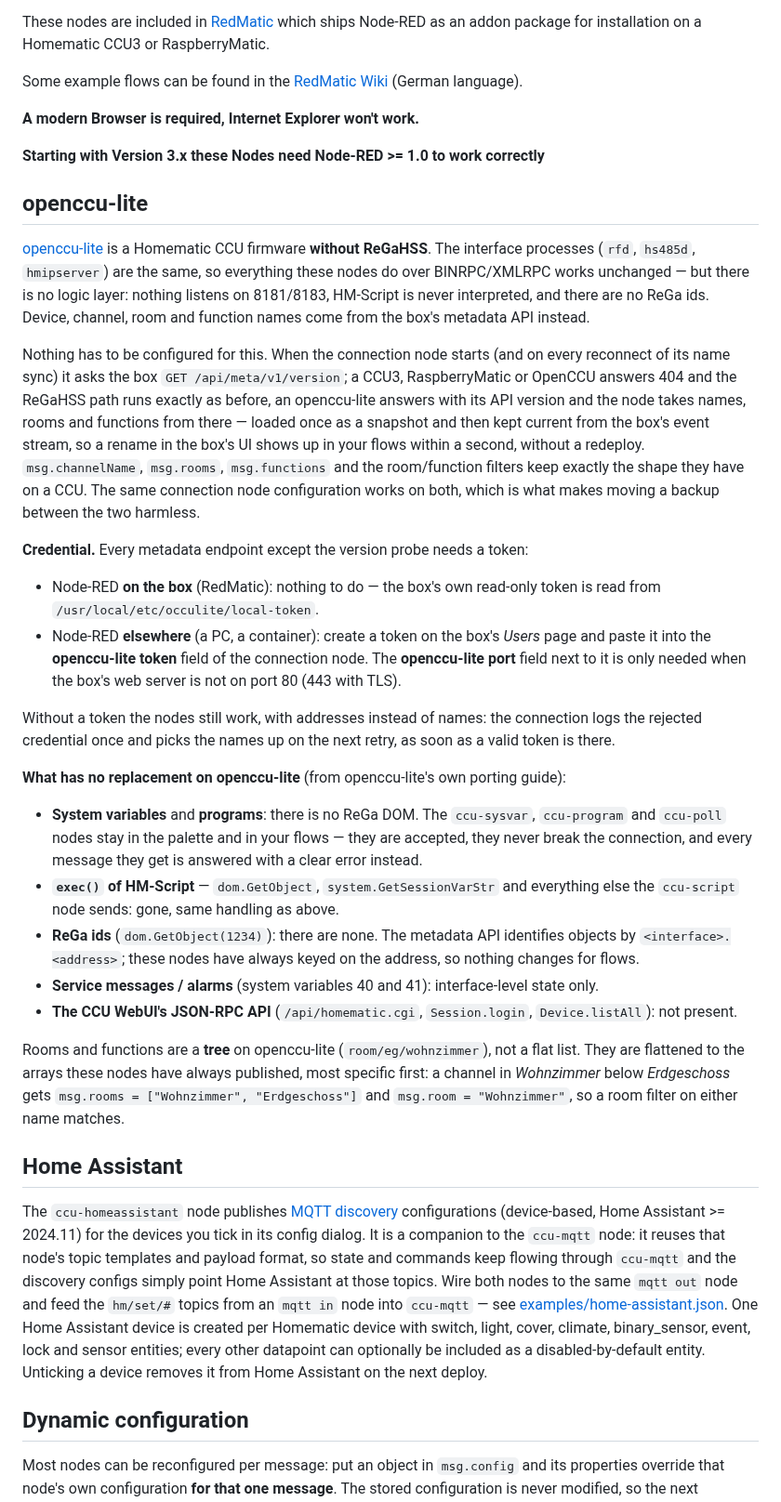
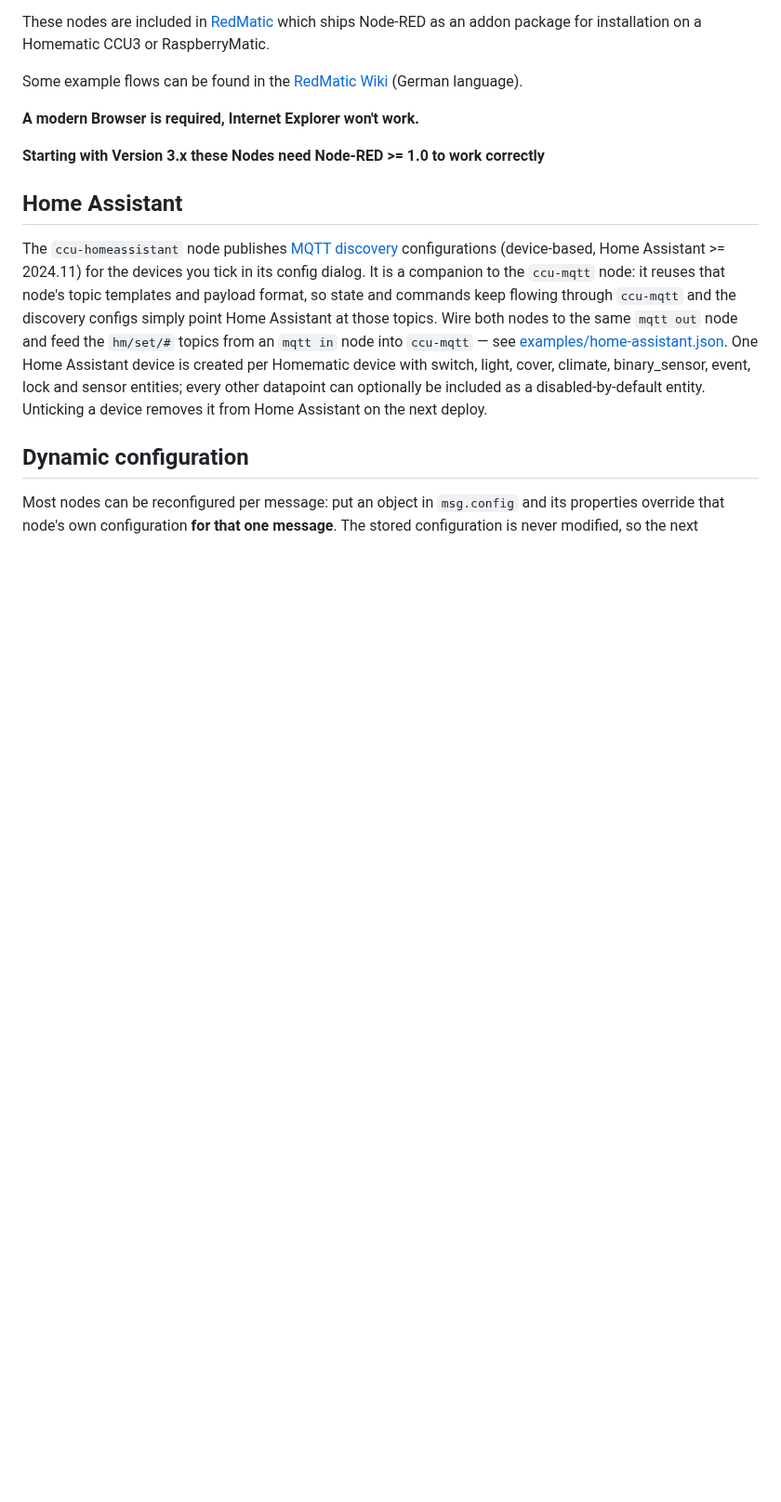
Before and after one commit to rdmtc/node-red-contrib-ccu, a Markdown page: README.md, the part around the change. Shown at 93% size. GitHub-like rendering; blank space fills up the shorter version.

Commit message:
docs: openccu-lite section and changelog entries removed
Co-Authored-By: Claude Opus 5 (1M context) <noreply@anthropic.com>

```diff
--- a/README.md
+++ b/README.md
@@ -27,48 +27,6 @@ Some example flows can be found in the [RedMatic Wiki](https://github.com/rdmtc/
 **A modern Browser is required, Internet Explorer won't work.**
 
 **Starting with Version 3.x these Nodes need Node-RED >= 1.0 to work correctly**
-
-## openccu-lite
-
-[openccu-lite](https://github.com/hobbyquaker/openccu-lite) is a Homematic CCU firmware **without ReGaHSS**. The
-interface processes (`rfd`, `hs485d`, `hmipserver`) are the same, so everything these nodes do over BINRPC/XMLRPC works
-unchanged — but there is no logic layer: nothing listens on 8181/8183, HM-Script is never interpreted, and there are no
-ReGa ids. Device, channel, room and function names come from the box's metadata API instead.
-
-Nothing has to be configured for this. When the connection node starts (and on every reconnect of its name sync) it
-asks the box `GET /api/meta/v1/version`; a CCU3, RaspberryMatic or OpenCCU answers 404 and the ReGaHSS path runs exactly
-as before, an openccu-lite answers with its API version and the node takes names, rooms and functions from there —
-loaded once as a snapshot and then kept current from the box's event stream, so a rename in the box's UI shows up in
-your flows within a second, without a redeploy. `msg.channelName`, `msg.rooms`, `msg.functions` and the room/function
-filters keep exactly the shape they have on a CCU. The same connection node configuration works on both, which is what
-makes moving a backup between the two harmless.
-
-**Credential.** Every metadata endpoint except the version probe needs a token:
-
-- Node-RED **on the box** (RedMatic): nothing to do — the box's own read-only token is read from
-  `/usr/local/etc/occulite/local-token`.
-- Node-RED **elsewhere** (a PC, a container): create a token on the box's _Users_ page and paste it into the
-  **openccu-lite token** field of the connection node. The **openccu-lite port** field next to it is only needed when
-  the box's web server is not on port 80 (443 with TLS).
-
-Without a token the nodes still work, with addresses instead of names: the connection logs the rejected credential once
-and picks the names up on the next retry, as soon as a valid token is there.
-
-**What has no replacement on openccu-lite** (from openccu-lite's own porting guide):
-
-- **System variables** and **programs**: there is no ReGa DOM. The `ccu-sysvar`, `ccu-program` and `ccu-poll` nodes stay
-  in the palette and in your flows — they are accepted, they never break the connection, and every message they get is
-  answered with a clear error instead.
-- **`exec()` of HM-Script** — `dom.GetObject`, `system.GetSessionVarStr` and everything else the `ccu-script` node
-  sends: gone, same handling as above.
-- **ReGa ids** (`dom.GetObject(1234)`): there are none. The metadata API identifies objects by
-  `<interface>.<address>`; these nodes have always keyed on the address, so nothing changes for flows.
-- **Service messages / alarms** (system variables 40 and 41): interface-level state only.
-- **The CCU WebUI's JSON-RPC API** (`/api/homematic.cgi`, `Session.login`, `Device.listAll`): not present.
-
-Rooms and functions are a **tree** on openccu-lite (`room/eg/wohnzimmer`), not a flat list. They are flattened to the
-arrays these nodes have always published, most specific first: a channel in _Wohnzimmer_ below _Erdgeschoss_ gets
-`msg.rooms = ["Wohnzimmer", "Erdgeschoss"]` and `msg.room = "Wohnzimmer"`, so a room filter on either name matches.
 
 ## Home Assistant
 
```
Also changed, not shown: CHANGELOG.md (+8 -48 lines).
